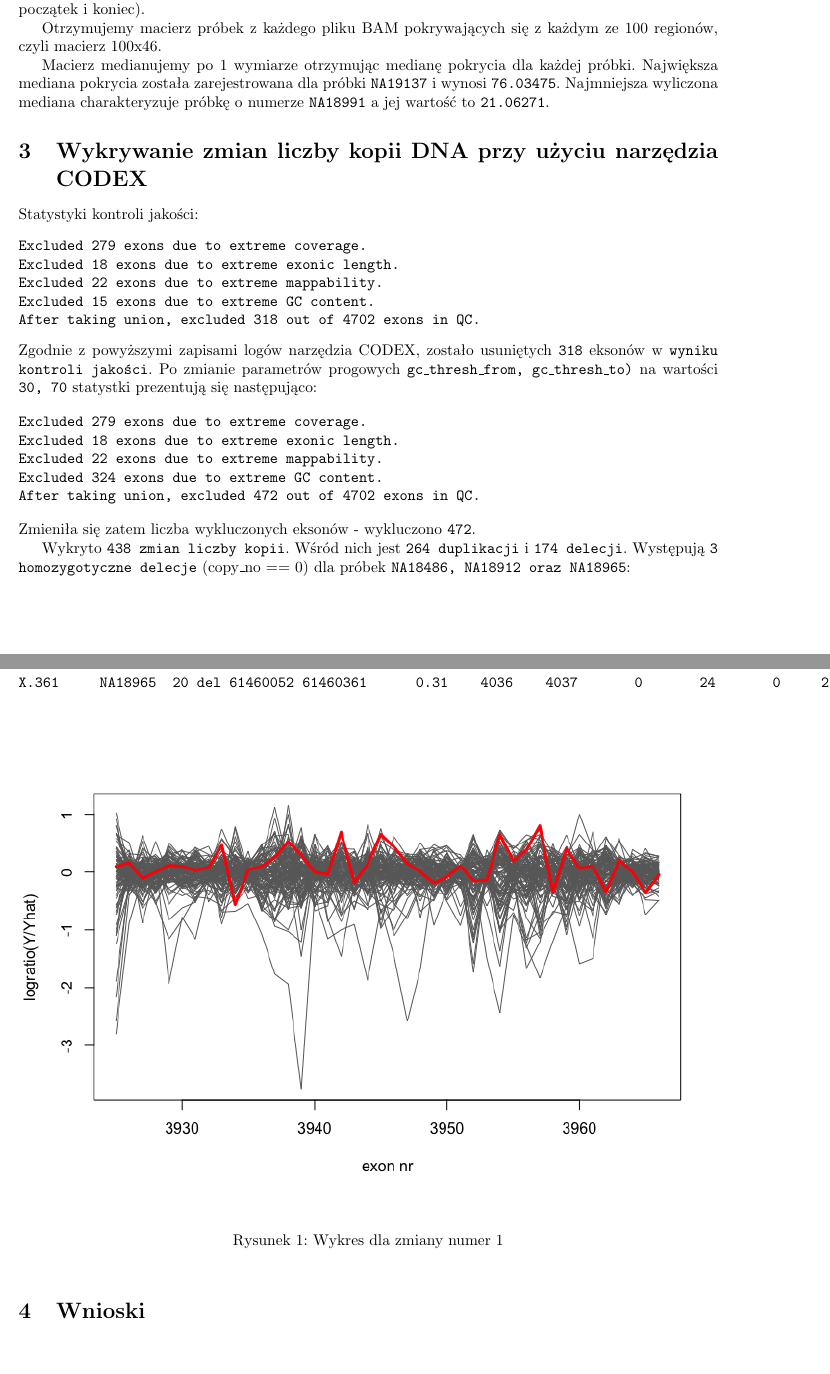
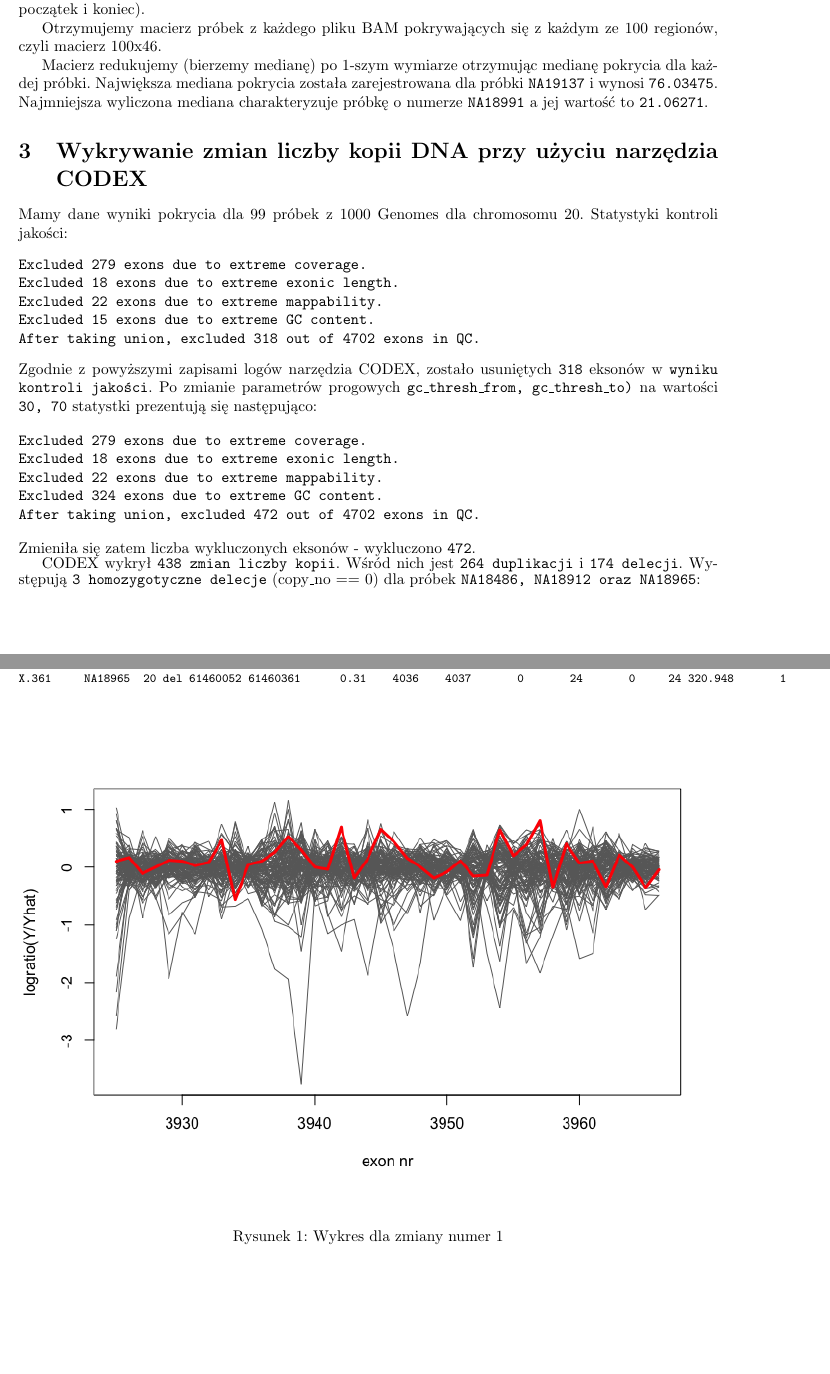
Before and after one commit to Valian/MBI-exercises, a LaTeX document (cw4/doc/main.tex): two parts of pages 1 and 2 of 2, joined at a grey line, cut so that both start at the same text, the shorter picture padded with empty space. Compiled offline with pdfLaTeX.

Commit message:
Add small doc fixes

```diff
--- a/cw4/doc/main.tex
+++ b/cw4/doc/main.tex
@@ -38,12 +38,14 @@ w projekcie 1000 Genomes. Mamy zadane 100 takich współrzędnych (par liczb ca
 Otrzymujemy macierz próbek z każdego pliku BAM pokrywających się z każdym ze 100 regionów,
 czyli macierz 100x46.
 
-Macierz medianujemy po 1 wymiarze otrzymując medianę pokrycia dla każdej próbki.
+Macierz redukujemy (bierzemy medianę) po 1-szym wymiarze otrzymując medianę pokrycia dla każdej próbki.
 Największa mediana pokrycia została zarejestrowana dla próbki \texttt{NA19137} i wynosi \texttt{76.03475}.
 Najmniejsza wyliczona mediana charakteryzuje próbkę o numerze \texttt{NA18991} a jej wartość to \texttt{21.06271}.
 
 
 \section{Wykrywanie zmian liczby kopii DNA przy użyciu narzędzia CODEX}
+
+Mamy dane wyniki pokrycia dla 99 próbek z 1000 Genomes dla chromosomu 20.
 Statystyki kontroli jakości:
 \begin{verbatim}
 Excluded 279 exons due to extreme coverage.
@@ -64,14 +66,15 @@ After taking union, excluded 472 out of 4702 exons in QC.
 \end{verbatim}
 Zmieniła się zatem liczba wykluczonych eksonów - wykluczono \texttt{472}.
 
-Wykryto \texttt{438 zmian liczby kopii}. Wśród nich jest \texttt{264 duplikacji} i \texttt{174 delecji}.
+CODEX wykrył \texttt{438 zmian liczby kopii}. Wśród nich jest \texttt{264 duplikacji} i \texttt{174 delecji}.
 Występują \texttt{3 homozygotyczne delecje} (copy\_no == 0) dla próbek \texttt{NA18486, NA18912 oraz NA18965}:
+\footnotesize
 \begin{verbatim}
 
   sample_name chr cnv    st_bp    ed_bp length_kb st_exon ed_exon raw_cov norm_cov copy_no lratio    mBIC targetCount
-X.147     NA18486  20 del 56793551 56803479     9.929    3653    3655       0       21       0     21   0.677           2
-X.339     NA18912  20 del 56793551 56803479     9.929    3653    3655       0       21       0     21   0.677           2
-X.361     NA18965  20 del 61460052 61460361      0.31    4036    4037       0       24       0     24 320.948           1
+X.147     NA18486  20 del 56793551 56803479     9.929    3653    3655       0       21       0     21   0.677       2
+X.339     NA18912  20 del 56793551 56803479     9.929    3653    3655       0       21       0     21   0.677       2
+X.361     NA18965  20 del 61460052 61460361      0.31    4036    4037       0       24       0     24 320.948       1
 \end{verbatim}
 
 \begin{figure}[h]
@@ -81,7 +84,5 @@ X.361     NA18965  20 del 61460052 61460361      0.31    4036    4037       0
     \caption[]{Wykres dla zmiany numer 1}
 \end{figure}
 
-\section{Wnioski}
-
 
 \end{document}
```
Also changed, not shown: 1 other file.
